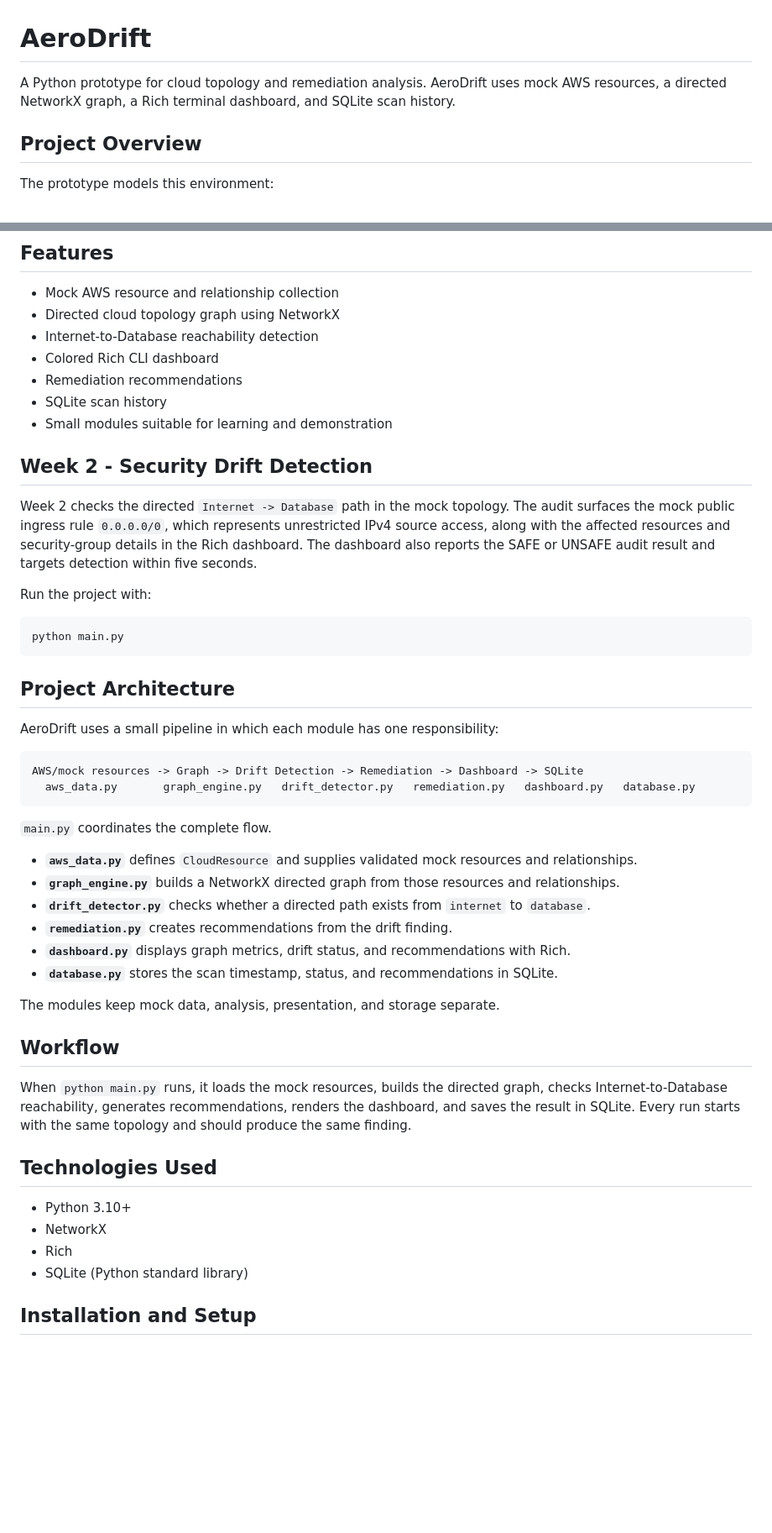
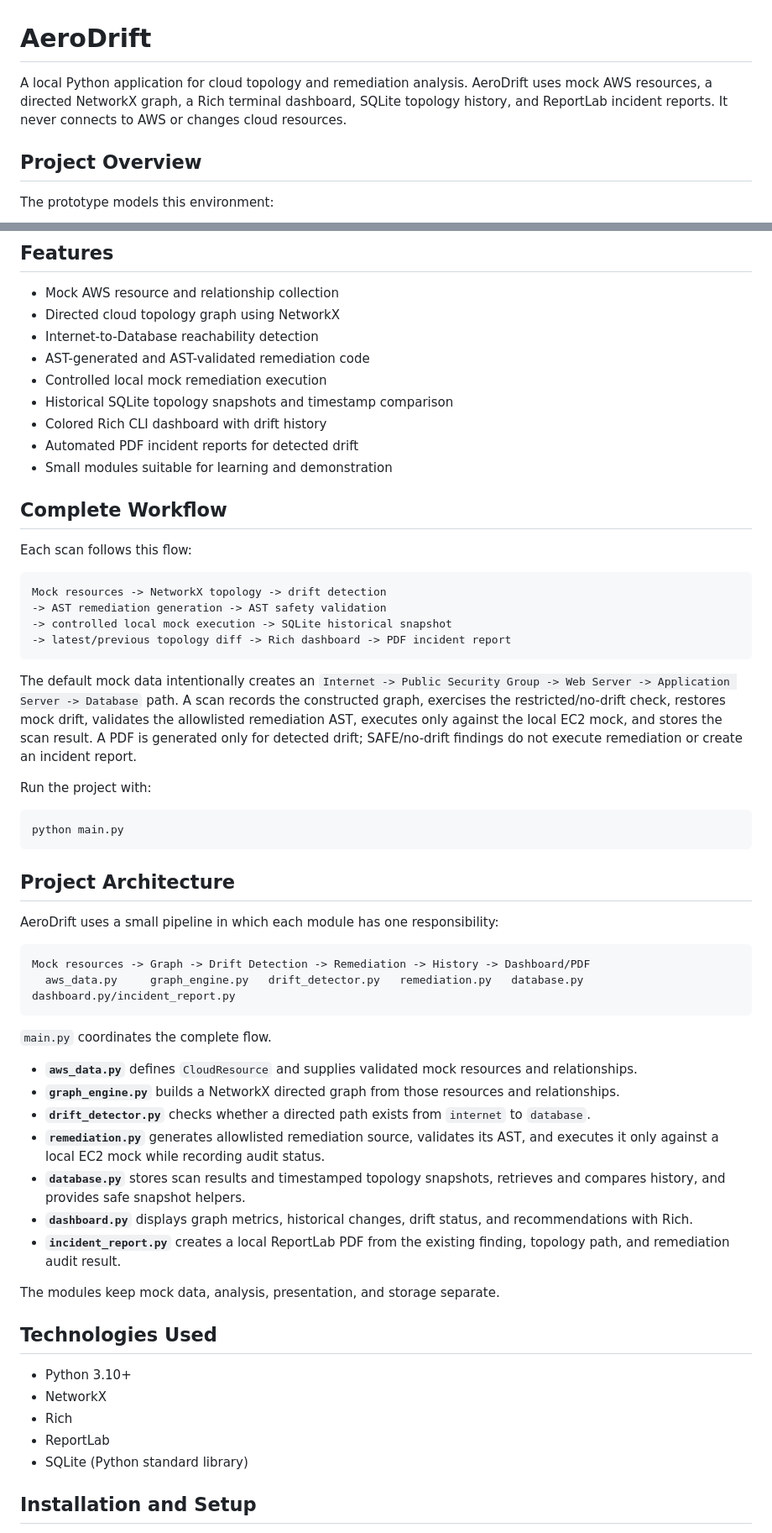
Before and after one commit to medhamishra24/aerodrift, a Markdown page: README.md, 2 parts joined by grey strips. Shown at 84% size. Rendered like a GitHub page; blank space fills up the shorter version.

Commit message:
Complete AeroDrift final integration

````diff
--- a/README.md
+++ b/README.md
@@ -1,8 +1,9 @@
 # AeroDrift
 
-A Python prototype for cloud topology and remediation analysis. AeroDrift uses
-mock AWS resources, a directed NetworkX graph, a Rich terminal dashboard, and
-SQLite scan history.
+A local Python application for cloud topology and remediation analysis. AeroDrift
+uses mock AWS resources, a directed NetworkX graph, a Rich terminal dashboard,
+SQLite topology history, and ReportLab incident reports. It never connects to
+AWS or changes cloud resources.
 
 ## Project Overview
 
@@ -18,18 +19,31 @@ No AWS account or credentials are required.
 - Mock AWS resource and relationship collection
 - Directed cloud topology graph using NetworkX
 - Internet-to-Database reachability detection
-- Colored Rich CLI dashboard
-- Remediation recommendations
-- SQLite scan history
+- AST-generated and AST-validated remediation code
+- Controlled local mock remediation execution
+- Historical SQLite topology snapshots and timestamp comparison
+- Colored Rich CLI dashboard with drift history
+- Automated PDF incident reports for detected drift
 - Small modules suitable for learning and demonstration
 
-## Week 2 - Security Drift Detection
+## Complete Workflow
 
-Week 2 checks the directed `Internet -> Database` path in the mock topology.
-The audit surfaces the mock public ingress rule `0.0.0.0/0`, which represents
-unrestricted IPv4 source access, along with the affected resources and
-security-group details in the Rich dashboard. The dashboard also reports the
-SAFE or UNSAFE audit result and targets detection within five seconds.
+Each scan follows this flow:
+
+```text
+Mock resources -> NetworkX topology -> drift detection
+-> AST remediation generation -> AST safety validation
+-> controlled local mock execution -> SQLite historical snapshot
+-> latest/previous topology diff -> Rich dashboard -> PDF incident report
+```
+
+The default mock data intentionally creates an
+`Internet -> Public Security Group -> Web Server -> Application Server -> Database`
+path. A scan records the constructed graph, exercises the restricted/no-drift
+check, restores mock drift, validates the allowlisted remediation AST, executes
+only against the local EC2 mock, and stores the scan result. A PDF is generated
+only for detected drift; SAFE/no-drift findings do not execute remediation or
+create an incident report.
 
 Run the project with:
 
@@ -42,8 +56,8 @@ python main.py
 AeroDrift uses a small pipeline in which each module has one responsibility:
 
 ```text
-AWS/mock resources -> Graph -> Drift Detection -> Remediation -> Dashboard -> SQLite
-  aws_data.py       graph_engine.py   drift_detector.py   remediation.py   dashboard.py   database.py
+Mock resources -> Graph -> Drift Detection -> Remediation -> History -> Dashboard/PDF
+  aws_data.py     graph_engine.py   drift_detector.py   remediation.py   database.py   dashboard.py/incident_report.py
 ```
 
 `main.py` coordinates the complete flow.
@@ -51,24 +65,19 @@ AWS/mock resources -> Graph -> Drift Detection -> Remediation -> Dashboard -> SQ
 - **`aws_data.py`** defines `CloudResource` and supplies validated mock resources and relationships.
 - **`graph_engine.py`** builds a NetworkX directed graph from those resources and relationships.
 - **`drift_detector.py`** checks whether a directed path exists from `internet` to `database`.
-- **`remediation.py`** creates recommendations from the drift finding.
-- **`dashboard.py`** displays graph metrics, drift status, and recommendations with Rich.
-- **`database.py`** stores the scan timestamp, status, and recommendations in SQLite.
+- **`remediation.py`** generates allowlisted remediation source, validates its AST, and executes it only against a local EC2 mock while recording audit status.
+- **`database.py`** stores scan results and timestamped topology snapshots, retrieves and compares history, and provides safe snapshot helpers.
+- **`dashboard.py`** displays graph metrics, historical changes, drift status, and recommendations with Rich.
+- **`incident_report.py`** creates a local ReportLab PDF from the existing finding, topology path, and remediation audit result.
 
 The modules keep mock data, analysis, presentation, and storage separate.
-
-## Workflow
-
-When `python main.py` runs, it loads the mock resources, builds the directed
-graph, checks Internet-to-Database reachability, generates recommendations,
-renders the dashboard, and saves the result in SQLite. Every run starts with
-the same topology and should produce the same finding.
 
 ## Technologies Used
 
 - Python 3.10+
 - NetworkX
 - Rich
+- ReportLab
 - SQLite (Python standard library)
 
 ## Installation and Setup
````
Also changed, not shown: other parts of README.md (+44 -9 lines).
